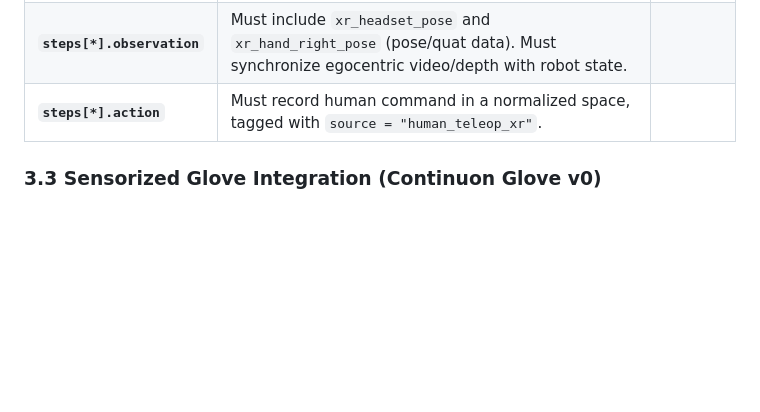
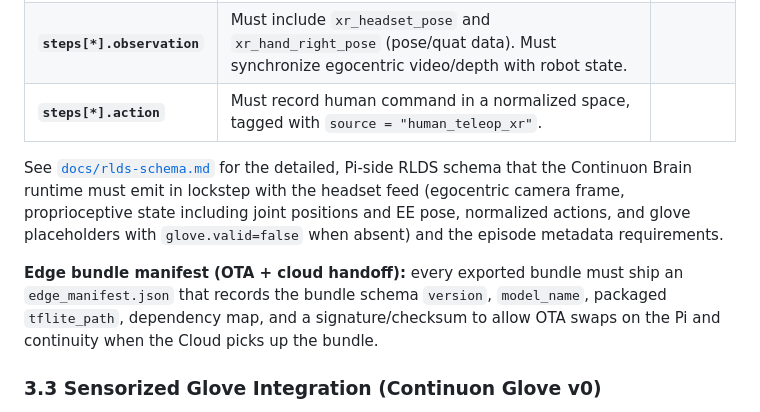
Before and after one commit to continuonai/continuon-clients, a Markdown page: PRD.md, the part around the change. GitHub-like rendering; blank space fills up the shorter version.

```diff
--- a/PRD.md
+++ b/PRD.md
@@ -72,6 +72,10 @@ ContinuonXR must log all experiences into a standardized RLDS-style schema.
 | **`steps[*].observation`** | Must include `xr_headset_pose` and `xr_hand_right_pose` (pose/quat data). Must synchronize egocentric video/depth with robot state. | |
 | **`steps[*].action`** | Must record human command in a normalized space, tagged with `source = "human_teleop_xr"`. | |
 
+See [`docs/rlds-schema.md`](docs/rlds-schema.md) for the detailed, Pi-side RLDS schema that the Continuon Brain runtime must emit in lockstep with the headset feed (egocentric camera frame, proprioceptive state including joint positions and EE pose, normalized actions, and glove placeholders with `glove.valid=false` when absent) and the episode metadata requirements.
+
+**Edge bundle manifest (OTA + cloud handoff):** every exported bundle must ship an `edge_manifest.json` that records the bundle schema `version`, `model_name`, packaged `tflite_path`, dependency map, and a signature/checksum to allow OTA swaps on the Pi and continuity when the Cloud picks up the bundle.
+
 ### 3.3 Sensorized Glove Integration (Continuon Glove v0)
 ContinuonXR must integrate the sensorized glove as a dedicated input stream for highly dexterous training.
 
```
Also changed, not shown: docs/rlds-schema.md (+39 -0 lines).
